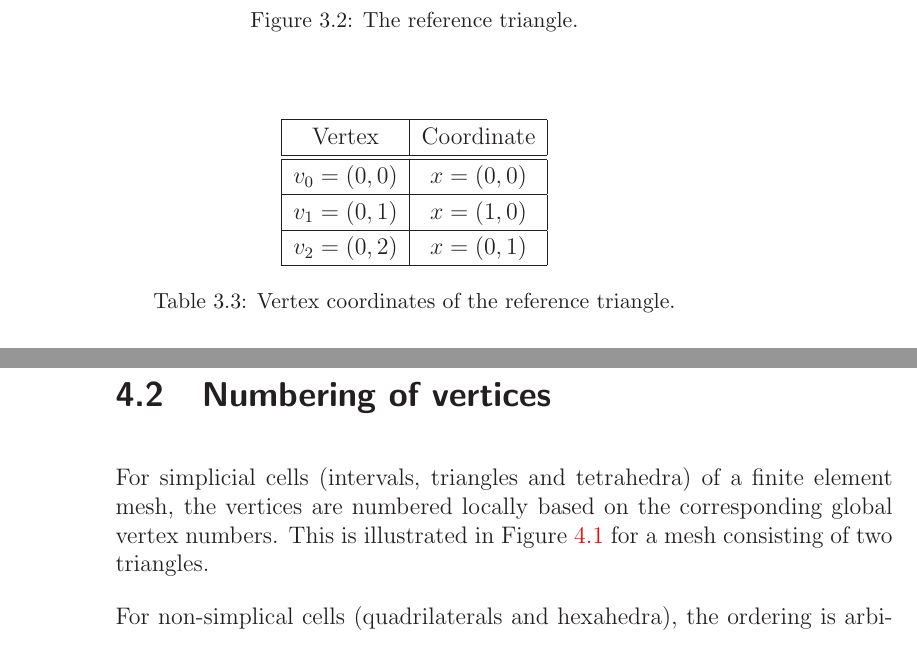
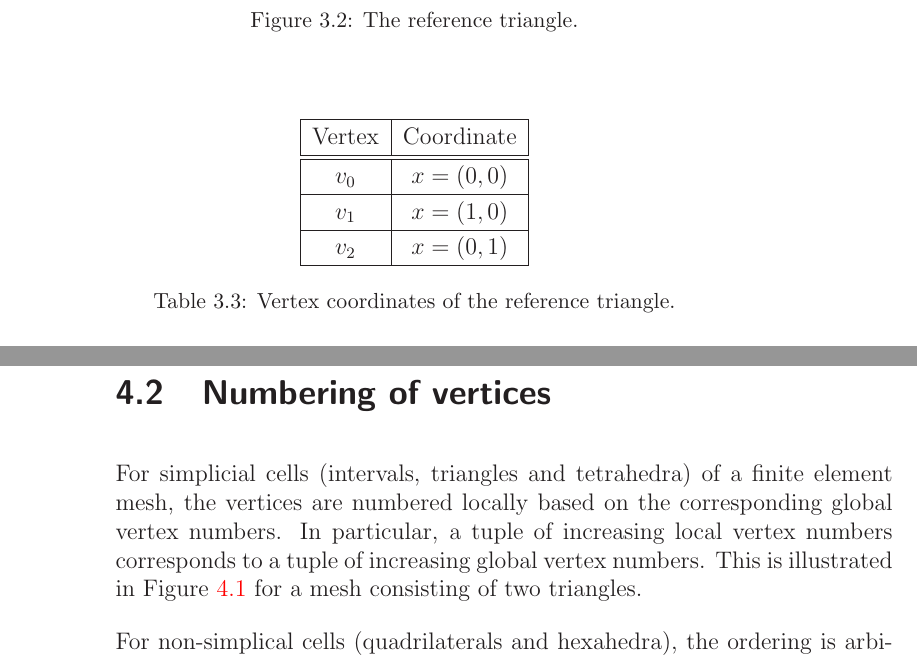
Before and after one commit to FEniCS/ffcx, a LaTeX document (doc/manual/ufc-user-manual.tex, which reads doc/manual/chapters/numbering_common.tex, doc/manual/chapters/referencecells_common.tex): two parts of pages 13 and 18 of 33, joined at a grey line, cut so that both start at the same text. Compiled offline with LaTeX, dvips and Ghostscript.

Commit message:
Some minor modifications to the manual.

```diff
--- a/doc/manual/chapters/numbering_common.tex
+++ b/doc/manual/chapters/numbering_common.tex
@@ -54,7 +54,9 @@ $c_0 = (3, 0)$.
 
 For simplicial cells (intervals, triangles and tetrahedra) of a finite
 element mesh, the vertices are numbered locally based on the
-corresponding global vertex numbers. This is illustrated in
+corresponding global vertex numbers. In particular, a tuple of
+increasing local vertex numbers corresponds to a tuple of increasing
+global vertex numbers.  This is illustrated in
 Figure~\ref{fig:numbering_example_triangles} for a mesh consisting of
 two triangles.
 
--- a/doc/manual/chapters/referencecells_common.tex
+++ b/doc/manual/chapters/referencecells_common.tex
@@ -92,11 +92,11 @@ Table~\ref{tab:triangle,vertices}.
       Vertex & Coordinate \\
       \hline
       \hline
-      $v_0 = (0, 0)$ & $x = (0, 0)$ \\
+      $v_0$ & $x = (0, 0)$ \\
       \hline
-      $v_1 = (0, 1)$ & $x = (1, 0)$ \\
+      $v_1$ & $x = (1, 0)$ \\
       \hline
-      $v_2 = (0, 2)$ & $x = (0, 1)$ \\
+      $v_2$ & $x = (0, 1)$ \\
       \hline
     \end{tabular}
     \caption{Vertex coordinates of the reference triangle.}
```
Also changed, not shown: doc/manual/chapters/numbering_common.tex (2 more changed lines).
